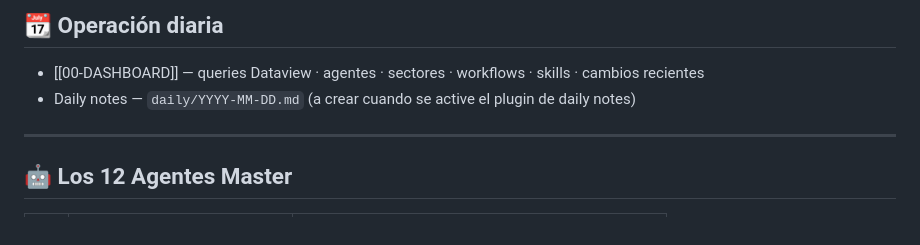
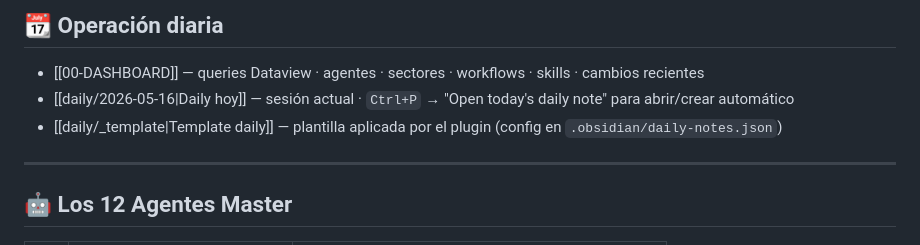
Before and after one commit to HaxelGG/zenkai-super-brain, a Markdown page: 00-INDEX.md, the part around the change. GitHub-like rendering.

Commit message:
obsidian: activar daily notes - nota de hoy + link en INDEX

```diff
--- a/00-INDEX.md
+++ b/00-INDEX.md
@@ -22,7 +22,8 @@ tags: [home, navegacion]
 ## 📆 Operación diaria
 
 - [[00-DASHBOARD]] — queries Dataview · agentes · sectores · workflows · skills · cambios recientes
-- Daily notes — `daily/YYYY-MM-DD.md` (a crear cuando se active el plugin de daily notes)
+- [[daily/2026-05-16|Daily hoy]] — sesión actual · `Ctrl+P` → "Open today's daily note" para abrir/crear automático
+- [[daily/_template|Template daily]] — plantilla aplicada por el plugin (config en `.obsidian/daily-notes.json`)
 
 ---
 
```
Also changed, not shown: daily/2026-05-16.md (added, +54 -0 lines).
